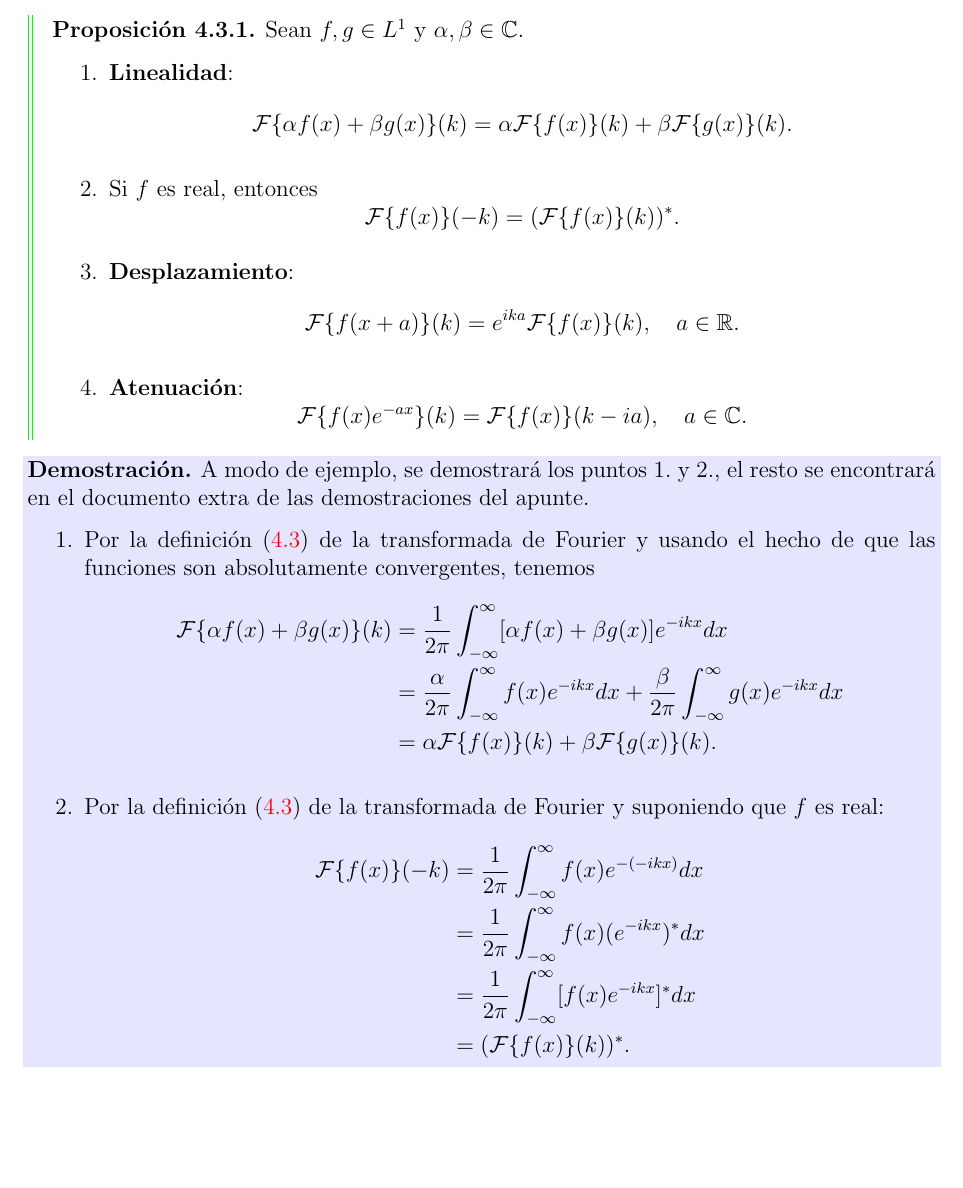
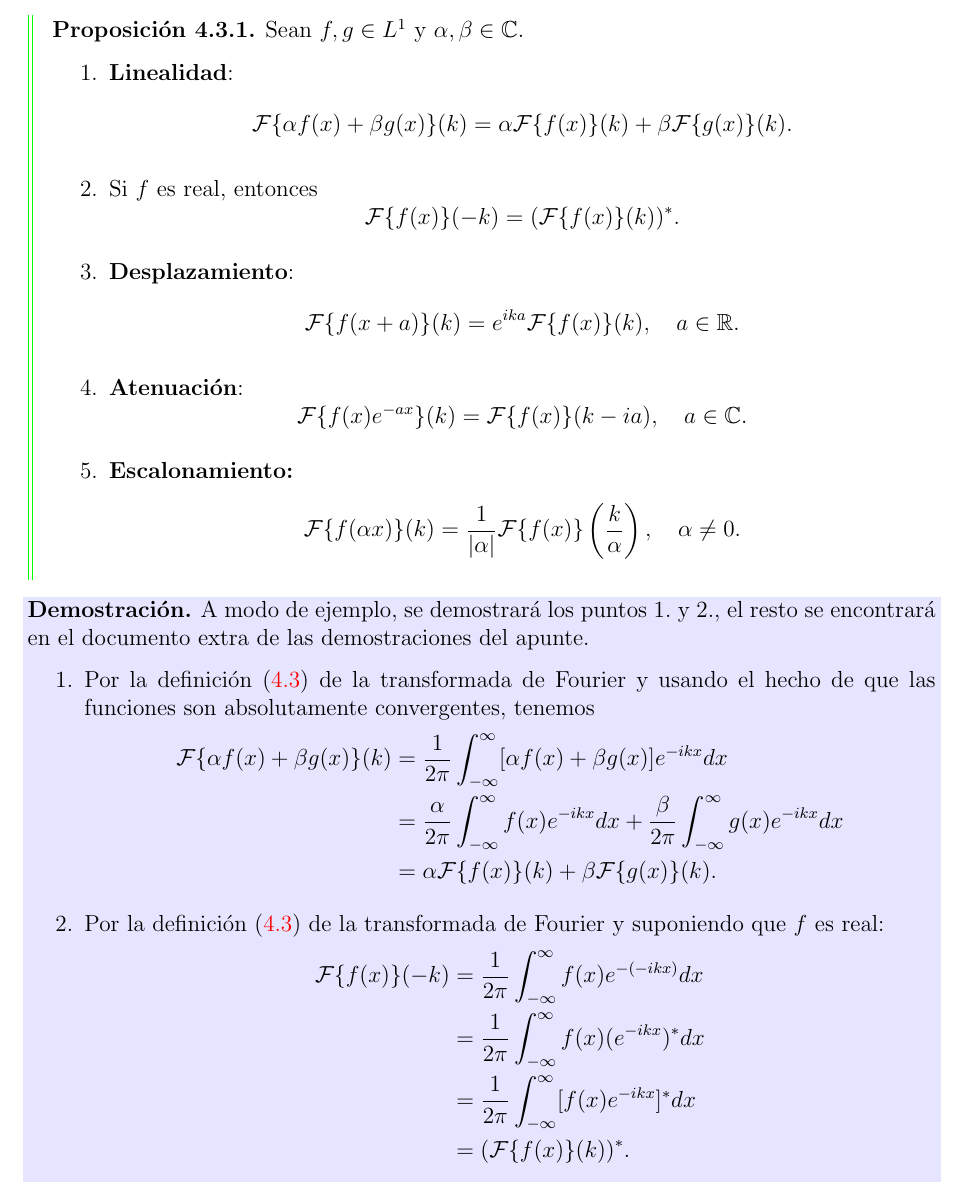
Before and after one commit to AleSaa66/Fisica-Matematica, a LaTeX document (FM.tex, which reads Cap-Transformada-de-Fourier.tex): part of page 67 of 101, cut so that both start at the same text, the shorter picture padded with empty space. Compiled offline with pdfLaTeX.

Commit message:
Modificaciones menores

```diff
--- a/Cap-Transformada-de-Fourier.tex
+++ b/Cap-Transformada-de-Fourier.tex
@@ -335,6 +335,8 @@ Sean $f, g \in L^1$ y $\alpha, \beta \in \mathbb{C}.$
     \item \textbf{Desplazamiento}: $$\mathcal{F}\{f(x+a)\}(k) = e^{ika} \mathcal{F}\{f(x)\}(k), \quad a \in \mathbb{R}.$$
 
     \item  \textbf{Atenuación}: $$\mathcal{F}\{f(x)e^{-ax}\}(k) =  \mathcal{F}\{f(x)\}(k-ia), \quad a \in \mathbb{C}.$$
+
+    \item \textbf{Escalonamiento:} $$\mathcal{F}\{f(\alpha x)\}(k) = \frac{1}{|\alpha|}\mathcal{F}\{f(x)\}\left(\frac{k}{ \alpha}\right), \quad\alpha \neq 0.$$
 \end{enumerate}
 \end{propo}
 
```
